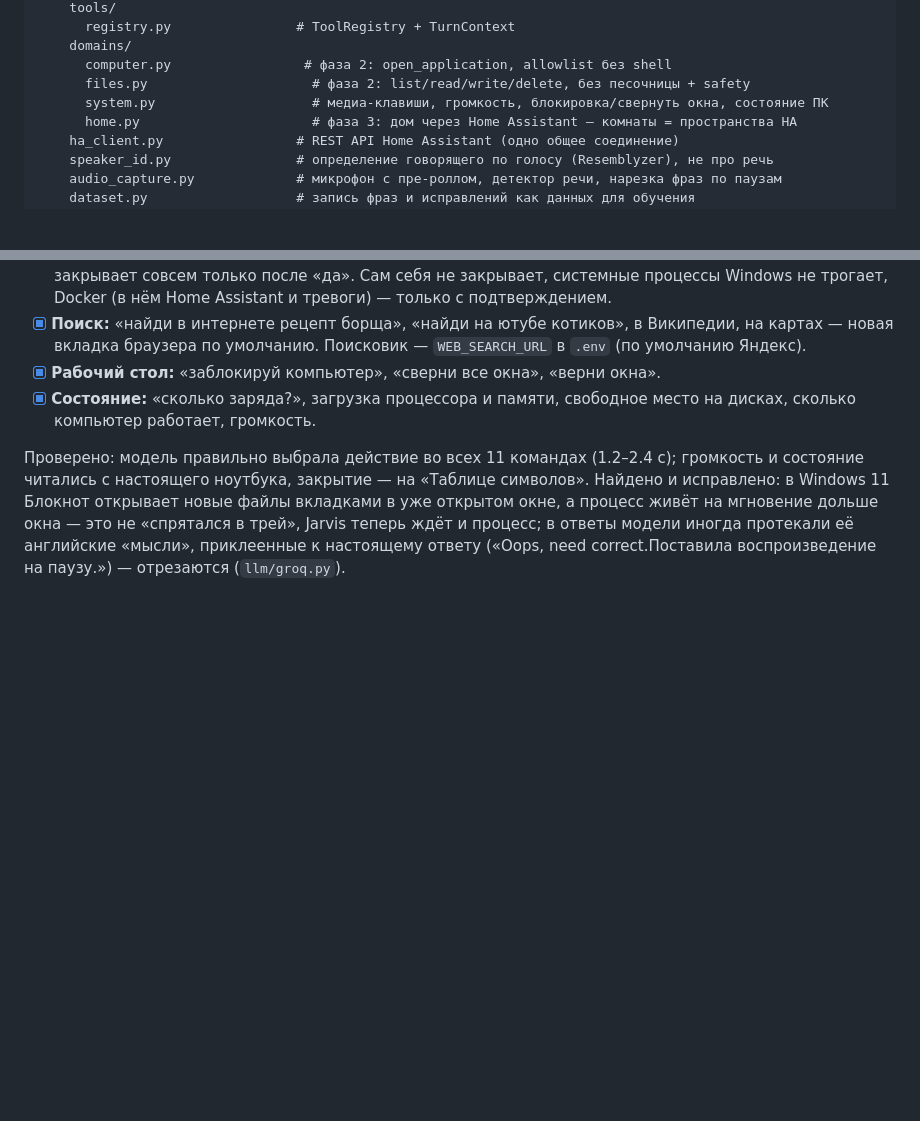
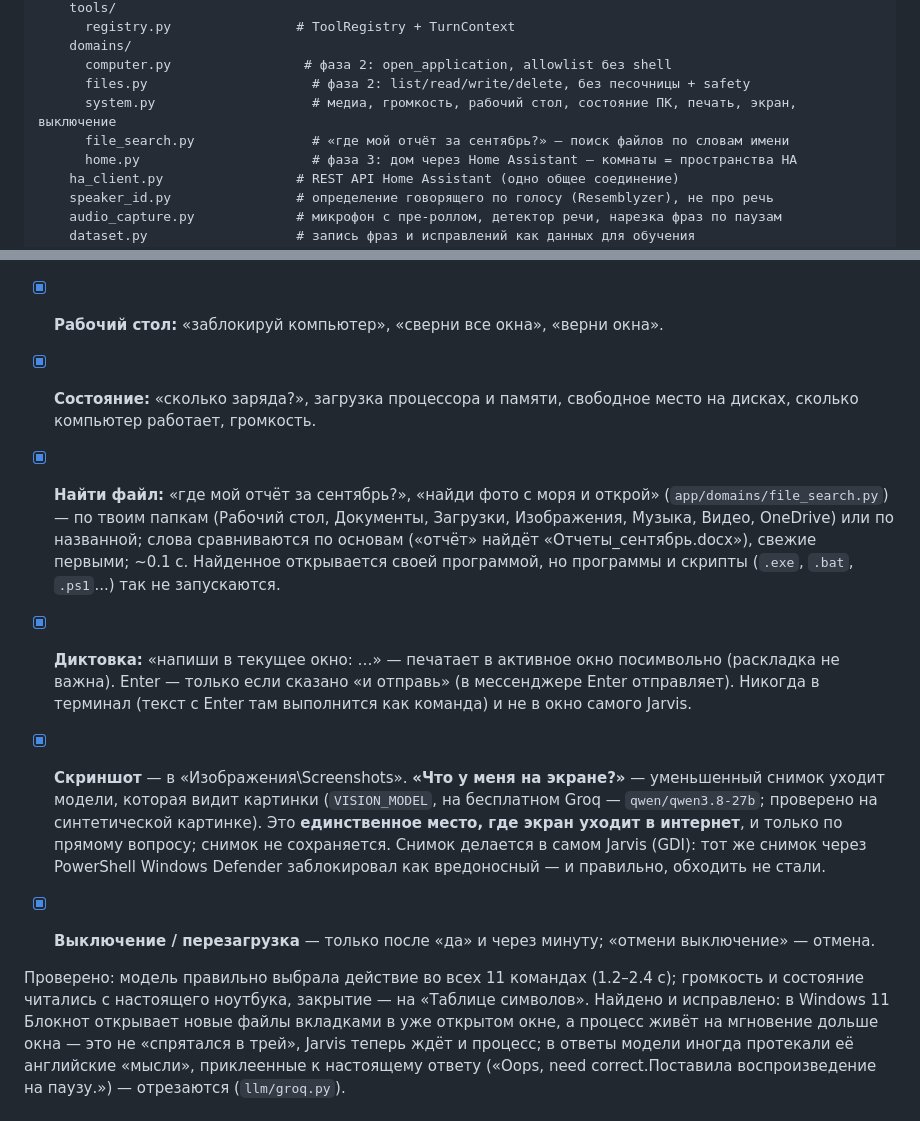
Before and after one commit to malma0/smarhome, a Markdown page: README.md, 2 parts joined by grey strips. Drawn GitHub-style; blank space fills up the shorter version.

Commit message:
docs: file search, typing, the screen, shutdown

```diff
--- a/README.md
+++ b/README.md
@@ -68,7 +68,8 @@ backend/
     domains/
       computer.py                 # фаза 2: open_application, allowlist без shell
       files.py                     # фаза 2: list/read/write/delete, без песочницы + safety
-      system.py                    # медиа-клавиши, громкость, блокировка/свернуть окна, состояние ПК
+      system.py                    # медиа, громкость, рабочий стол, состояние ПК, печать, экран, выключение
+      file_search.py               # «где мой отчёт за сентябрь?» — поиск файлов по словам имени
       home.py                      # фаза 3: дом через Home Assistant — комнаты = пространства HA
     ha_client.py                 # REST API Home Assistant (одно общее соединение)
     speaker_id.py                # определение говорящего по голосу (Resemblyzer), не про речь
@@ -835,6 +836,27 @@ pytest
 - [x] **Состояние:** «сколько заряда?», загрузка процессора и памяти,
       свободное место на дисках, сколько компьютер работает, громкость.
 
+- [x] **Найти файл:** «где мой отчёт за сентябрь?», «найди фото с моря и
+      открой» (`app/domains/file_search.py`) — по твоим папкам (Рабочий
+      стол, Документы, Загрузки, Изображения, Музыка, Видео, OneDrive) или по
+      названной; слова сравниваются по основам («отчёт» найдёт
+      «Отчеты_сентябрь.docx»), свежие первыми; ~0.1 с. Найденное открывается
+      своей программой, но программы и скрипты (`.exe`, `.bat`, `.ps1`...)
+      так не запускаются.
+- [x] **Диктовка:** «напиши в текущее окно: …» — печатает в активное окно
+      посимвольно (раскладка не важна). Enter — только если сказано «и
+      отправь» (в мессенджере Enter отправляет). Никогда в терминал (текст с
+      Enter там выполнится как команда) и не в окно самого Jarvis.
+- [x] **Скриншот** — в «Изображения\Screenshots». **«Что у меня на
+      экране?»** — уменьшенный снимок уходит модели, которая видит картинки
+      (`VISION_MODEL`, на бесплатном Groq — `qwen/qwen3.8-27b`; проверено на
+      синтетической картинке). Это **единственное место, где экран уходит в
+      интернет**, и только по прямому вопросу; снимок не сохраняется. Снимок
+      делается в самом Jarvis (GDI): тот же снимок через PowerShell Windows
+      Defender заблокировал как вредоносный — и правильно, обходить не стали.
+- [x] **Выключение / перезагрузка** — только после «да» и через минуту;
+      «отмени выключение» — отмена.
+
 Проверено: модель правильно выбрала действие во всех 11 командах (1.2–2.4 с);
 громкость и состояние читались с настоящего ноутбука, закрытие — на
 «Таблице символов». Найдено и исправлено: в Windows 11 Блокнот открывает
```
